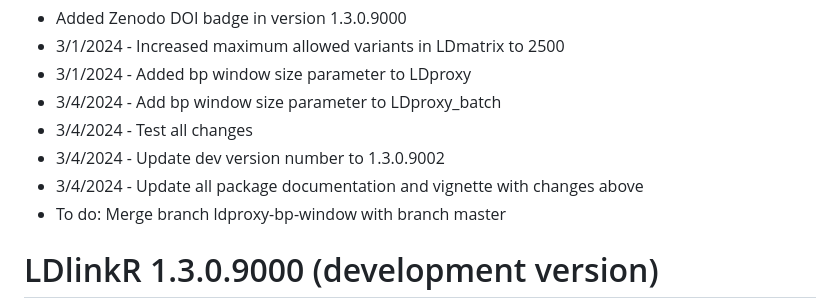
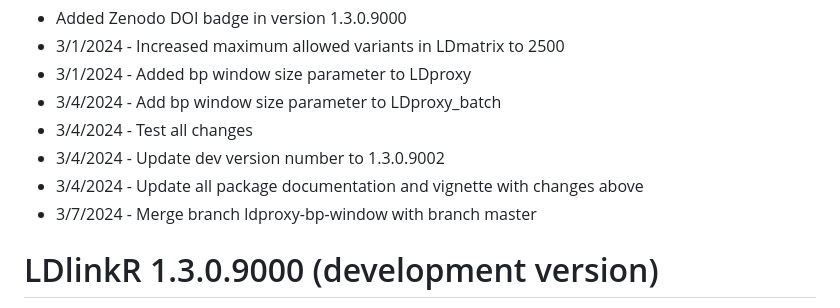
Before and after one commit to CBIIT/LDlinkR, a Markdown page: NEWS.md, the part around the change. GitHub-like rendering.

Commit message:
update news with branch merger

```diff
--- a/NEWS.md
+++ b/NEWS.md
@@ -6,7 +6,7 @@
 * 3/4/2024 - Test all changes
 * 3/4/2024 - Update dev version number to 1.3.0.9002
 * 3/4/2024 - Update all package documentation and vignette with changes above
-* To do: Merge branch ldproxy-bp-window with branch master
+* 3/7/2024 - Merge branch ldproxy-bp-window with branch master
 
 # LDlinkR 1.3.0.9000 (development version)
 * Add Zenodo DOI badge
```
